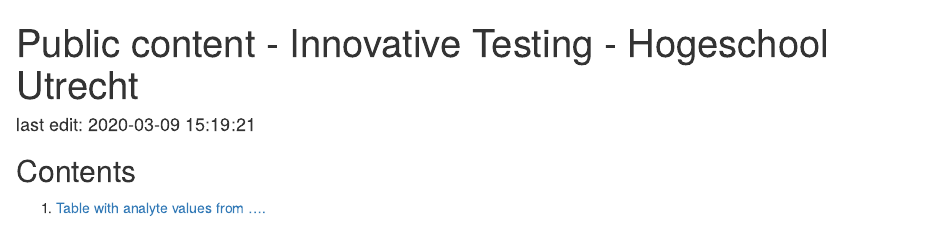
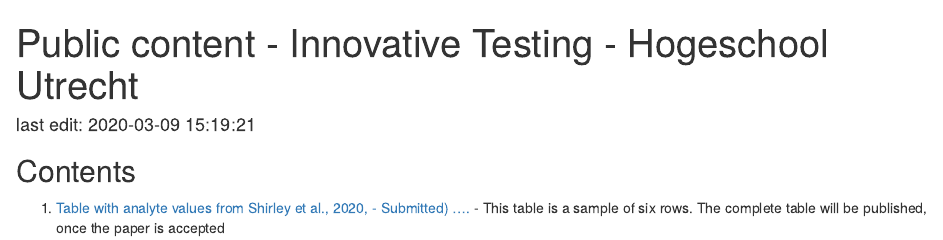
Before and after one commit to uashogeschoolutrecht/uashogeschoolutrecht.github.io, an R Markdown document (index.Rmd): the page in a window 1100 px wide, from its top. Rendered offline with R 4.5, knitr and Pandoc, with nearby package versions.

Commit message:
add new info

```diff
--- a/index.Rmd
+++ b/index.Rmd
@@ -10,4 +10,4 @@
 
 ## Contents
 
- 1. [Table with analyte values from ....](https://uashogeschoolutrecht.github.io/kinetics_tables.html)
+ 1. [Table with analyte values from Shirley et al., 2020, - Submitted) ....](https://uashogeschoolutrecht.github.io/kinetics_tables.html) - This table is a sample of six rows. The complete table will be published, once the paper is accepted
```
Also changed, not shown: index.html.
